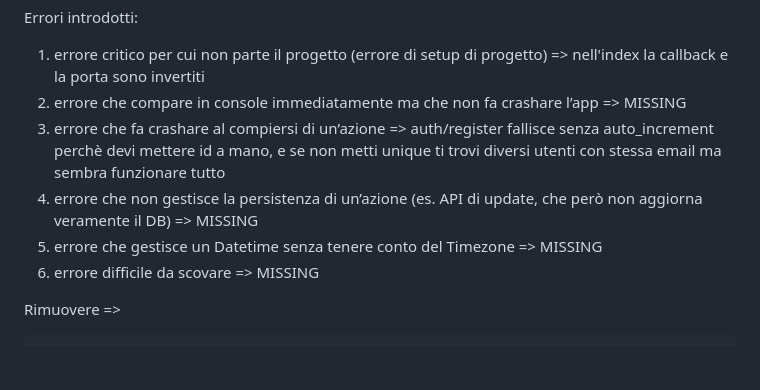
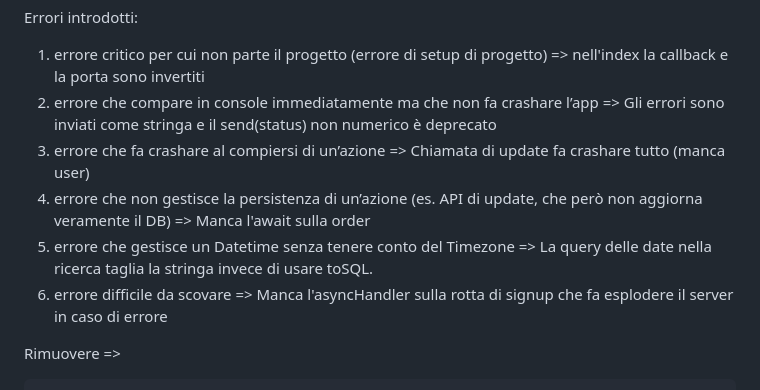
Before and after one commit to dadduedo/testKromin, a Markdown page: README.md, the part around the change. GitHub-like rendering; blank space fills up the shorter version.

Commit message:
added readme bug solutions

```diff
--- a/README.md
+++ b/README.md
@@ -114,11 +114,11 @@ Problemi strutturali (non prettamente codice) introdotti:
 
 Errori introdotti:
 1. errore critico per cui non parte il progetto (errore di setup di progetto) => nell'index la callback e la porta sono invertiti
-2. errore che compare in console immediatamente ma che non fa crashare l’app => MISSING
-3. errore che fa crashare al compiersi di un’azione => auth/register fallisce senza auto_increment perchè devi mettere id a mano, e se non metti unique ti trovi diversi utenti con stessa email ma sembra funzionare tutto
-4. errore che non gestisce la persistenza di un’azione (es. API di update, che però non aggiorna veramente il DB) => MISSING
-5. errore che gestisce un Datetime senza tenere conto del Timezone => MISSING
-6. errore difficile da scovare => MISSING
+2. errore che compare in console immediatamente ma che non fa crashare l’app => Gli errori sono inviati come stringa e il send(status) non numerico è deprecato
+3. errore che fa crashare al compiersi di un’azione => Chiamata di update fa crashare tutto (manca user)
+4. errore che non gestisce la persistenza di un’azione (es. API di update, che però non aggiorna veramente il DB) => Manca l'await sulla order
+5. errore che gestisce un Datetime senza tenere conto del Timezone => La query delle date nella ricerca taglia la stringa invece di usare toSQL.
+6. errore difficile da scovare => Manca l'asyncHandler sulla rotta di signup che fa esplodere il server in caso di errore
 
 
 Rimuovere =>
```
